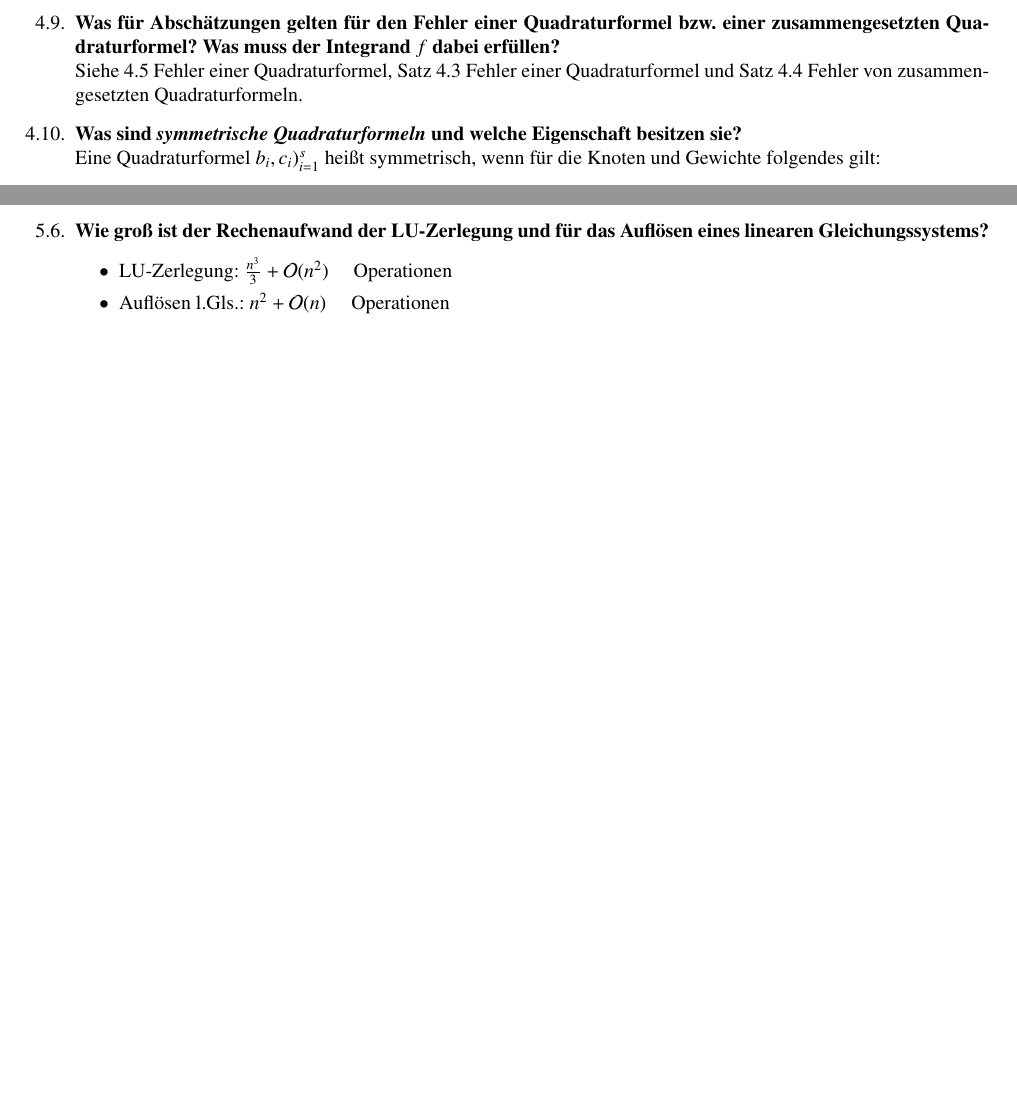
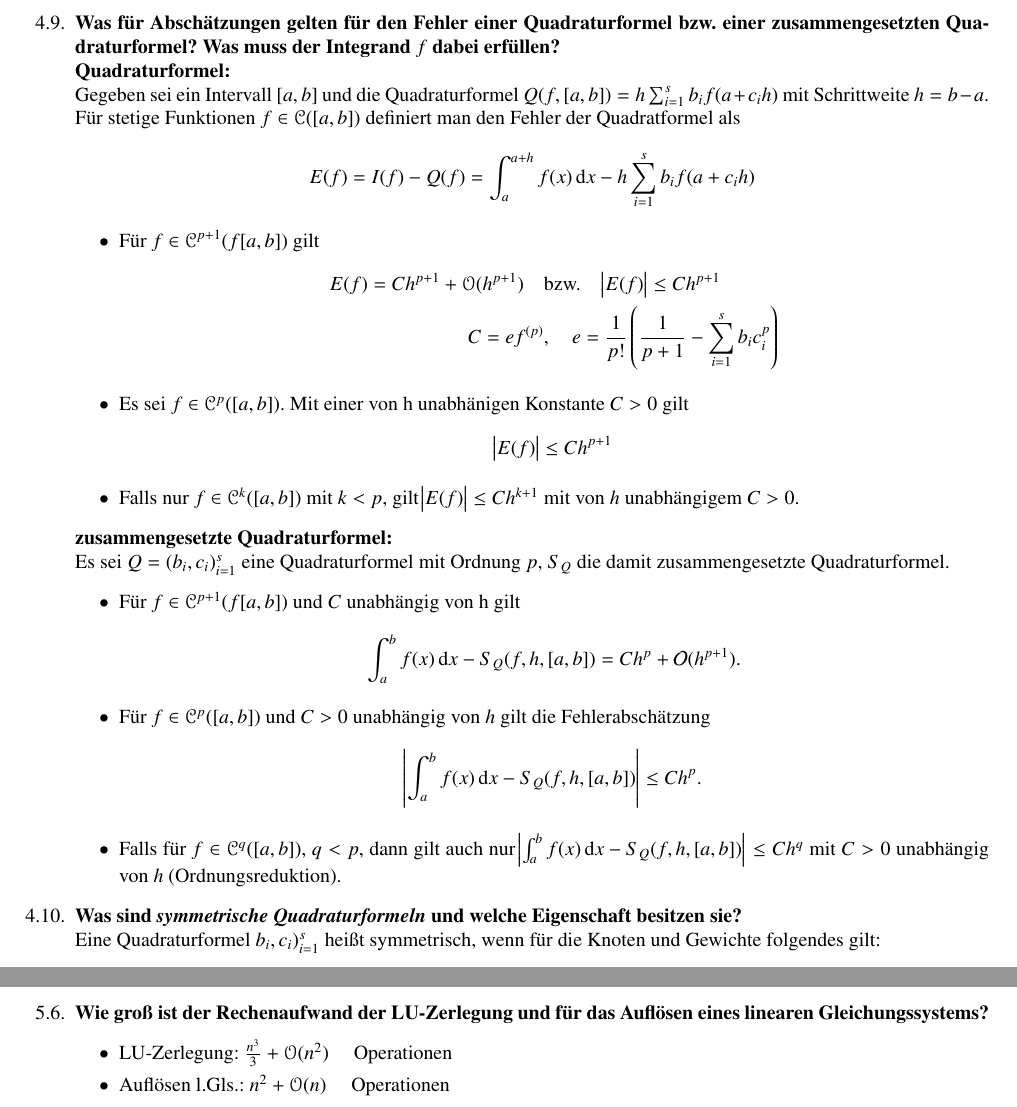
Before and after one commit to Arkonos/NM_Theorie_1718, a LaTeX document (Vorlesung/Fragen.tex, which reads Vorlesung/Kap4.tex, Vorlesung/Kap5.tex): two parts of pages 14 and 16 of 24 before the commit and two parts of pages 14 and 17 of 25 after it, joined at a grey line, cut so that both start at the same text, the shorter picture padded with empty space. Compiled offline with pdfLaTeX.

Commit message:
adding an answer in chapter 4; improving big O notation

```diff
--- a/Vorlesung/Kap4.tex
+++ b/Vorlesung/Kap4.tex
@@ -92,7 +92,37 @@
 		\end{align*}
 
 		\item \textbf{Was für Abschätzungen gelten für den Fehler einer Quadraturformel bzw. einer zusammengesetzten Quadraturformel? Was muss der Integrand $f$ dabei erfüllen?} \\
-			Siehe 4.5 Fehler einer Quadraturformel, Satz 4.3 Fehler einer Quadraturformel und Satz 4.4 Fehler von zusammengesetzten Quadraturformeln.
+			\textbf{Quadraturformel:}\\
+			Gegeben sei ein Intervall \([a,b]\) und die Quadraturformel \(Q(f,[a,b])=h\sum_{i=1}^{s}b_if(a+c_ih)\) mit Schrittweite \(h=b-a\). Für stetige Funktionen \(f\in\mathscr{C}([a,b])\) definiert man den Fehler der Quadratformel als
+			\begin{align*}
+				E(f)=I(f)-Q(f)=\int_{a}^{a+h}f(x)\dif{x}-h\sum_{i=1}^{s}b_if(a+c_ih)
+			\end{align*}
+			\begin{itemize}
+				\item Für \(f\in\mathscr{C}^{p+1}(f[a,b])\) gilt
+					\begin{align*}
+						E(f)=Ch^{p+1}+\mathscr{O}(h^{p+1}) \quad &\text{bzw.} \quad \abs{E(f)}\leq Ch^{p+1}\\
+						C=ef^{(p)}&, \quad e=\frac{1}{p!}\left(\frac{1}{p+1}-\sum_{i=1}^{s}b_ic_i^p\right)
+					\end{align*}
+				\item Es sei \(f\in\mathscr{C}^p([a,b])\). Mit einer von h unabhänigen Konstante \(C>0\) gilt
+					\begin{align*}
+						\abs{E(f)}\leq Ch^{p+1}
+					\end{align*}
+				\item Falls nur \(f\in\mathscr{C}^k([a,b])\) mit \(k<p\), gilt \(\abs{E(f)}\leq Ch^{k+1}\) mit von \(h\) unabhängigem \(C>0\).
+			\end{itemize}
+
+			\textbf{zusammengesetzte Quadraturformel:}\\
+			Es sei \(Q=(b_i,c_i)_{i=1}^s\) eine Quadraturformel mit Ordnung \(p\), \(S_Q\) die damit zusammengesetzte Quadraturformel.
+			\begin{itemize}
+				\item Für \(f\in\mathscr{C}^{p+1}(f[a,b])\) und \(C\) unabhängig von h gilt
+					\begin{align*}
+						\int_{a}^{b}f(x)\dif{x}-S_Q(f,h,[a,b])=Ch^p+\mathcal{O}(h^{p+1}).
+					\end{align*}
+				\item Für \(f\in\mathscr{C}^p([a,b])\) und \(C>0\) unabhängig von \(h\) gilt die Fehlerabschätzung
+					\begin{align*}
+						\abs{\int_{a}^{b}f(x)\dif{x}-S_Q(f,h,[a,b])}\leq Ch^p.
+					\end{align*}
+				\item Falls für \(f\in\mathscr{C}^q([a,b])\), \(q<p\), dann gilt auch nur \(\abs{\int_{a}^{b}f(x)\dif{x}-S_Q(f,h,[a,b])}\leq Ch^q\) mit \(C>0\) unabhängig von \(h\) (Ordnungsreduktion).
+			\end{itemize}
 
 		\item \textbf{Was sind \textit{symmetrische Quadraturformeln} und welche Eigenschaft besitzen sie?} \\
 			Eine Quadraturformel \(b_i,c_i)^s_{i=1}\) heißt symmetrisch, wenn für die Knoten und Gewichte folgendes gilt:
--- a/Vorlesung/Kap5.tex
+++ b/Vorlesung/Kap5.tex
@@ -59,8 +59,8 @@
 
 		\item \textbf{Wie groß ist der Rechenaufwand der LU-Zerlegung und für das Auflösen eines linearen Gleichungssystems?}
 			\begin{itemize}
-				\item LU-Zerlegung: \(\frac{n^3}{3}+\mathcal{O}(n^2) \quad\) \text{Operationen}
-				\item Auflösen l.Gls.: \(n^2+\mathcal{O}(n) \quad\) Operationen
+				\item LU-Zerlegung: \(\frac{n^3}{3}+\mathscr{O}(n^2) \quad\) \text{Operationen}
+				\item Auflösen l.Gls.: \(n^2+\mathscr{O}(n) \quad\) Operationen
 			\end{itemize}
 
 		\pagebreak
```
Also changed, not shown: Vorlesung/Kap2.tex (+1 -1 lines), Vorlesung/Fragen.pdf, Vorlesung/Kap5.tex (2 more changed lines).
